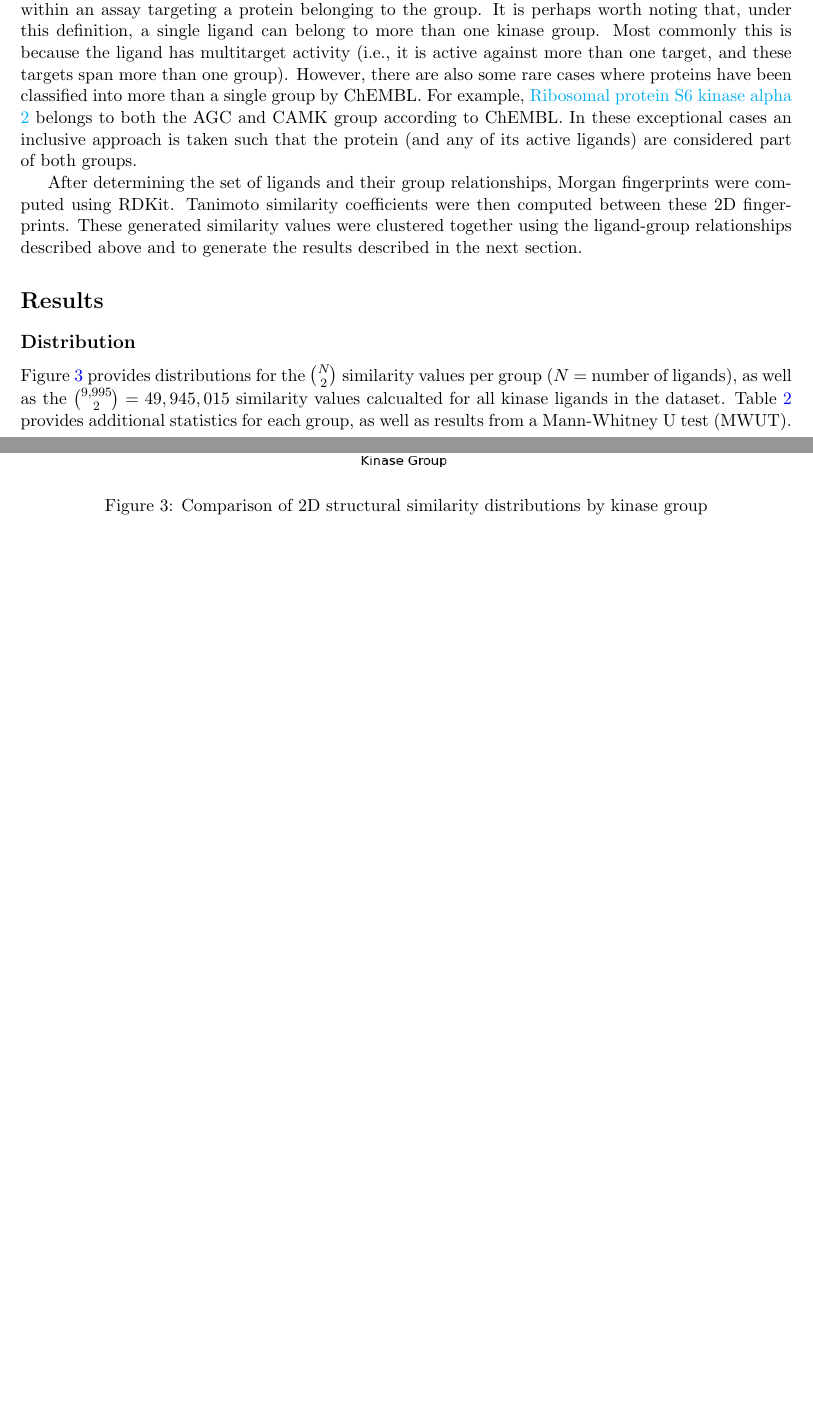
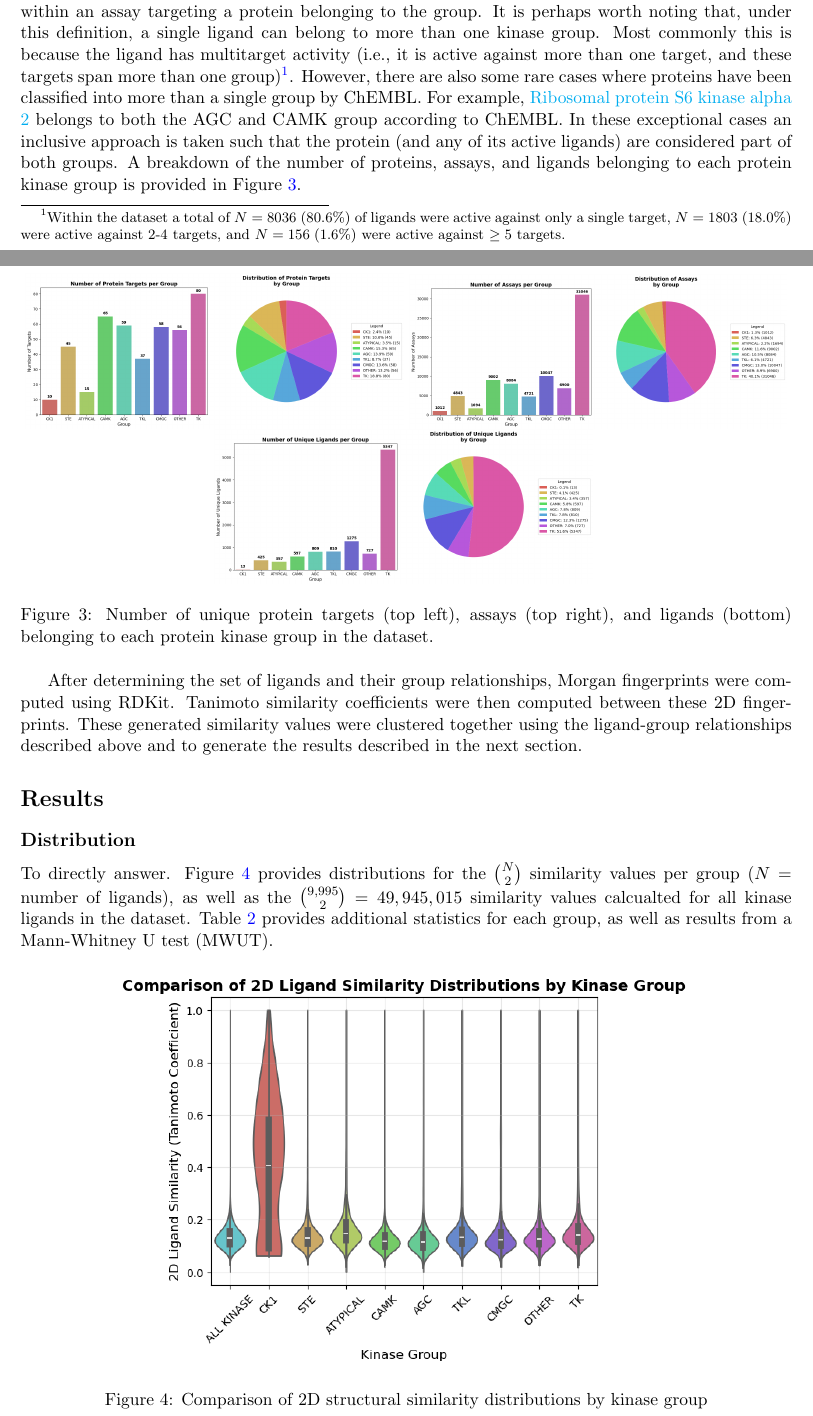
Before and after one commit to Jack-42/ligandActivityAnalysis, a LaTeX document (docs/report/report.tex): two parts of pages 4 and 5 of 7 before the commit and two parts of pages 4 and 5 of 8 after it, joined at a grey line, cut so that both start at the same text, the shorter picture padded with empty space. Compiled offline with pdfLaTeX.

Commit message:
update report

```diff
--- a/docs/report/report.tex
+++ b/docs/report/report.tex
@@ -153,17 +153,28 @@ The application of the criteria above to the ChEMBL database (version 35) result
 In terms of ligand-target relationships, these were directly inferred from the assays (i.e., if a ligand was present in an active sample in an assay where protein X was specified as the target, then the ligand was considered as active against protein X).
 ChEMBL provides classification information for protein targets, and this information was used to assign ligands to respective kinase group(s) such that a ligand is considered active within a protein kinase group if they were identified as an active within an assay targeting a protein belonging to the group.
 It is perhaps worth noting that, under this definition, a single ligand can belong to more than one kinase group.
-Most commonly this is because the ligand has multitarget activity (i.e., it is active against more than one target, and these targets span more than one group).
+Most commonly this is because the ligand has multitarget activity (i.e., it is active against more than one target, and these targets span more than one group)\footnote{Within the dataset a total of $N=8036 \; (80.6\%)$ of ligands were active against only a single target, $N=1803 \; (18.0\%)$ were active against 2-4 targets, and $N=156 \; (1.6\%)$ were active against $\geq 5$ targets.}.
 However, there are also some rare cases where proteins have been classified into more than a single group by ChEMBL.
 For example, \href{https://www.ebi.ac.uk/chembl/explore/target/CHEMBL3906}{Ribosomal protein S6 kinase alpha 2} belongs to both the AGC and CAMK group according to ChEMBL.
 In these exceptional cases an inclusive approach is taken such that the protein (and any of its active ligands) are considered part of both groups.
+A breakdown of the number of proteins, assays, and ligands belonging to each protein kinase group is provided in Figure~\ref{fig:group_atl_counts}.
+
+
+\begin{figure}[H]
+    \centering
+    \includegraphics[width=0.49\textwidth]{../figures/ntarget_by_group.png}
+    \includegraphics[width=0.49\textwidth]{../figures/nassay_by_group.png}
+    \includegraphics[width=0.49\textwidth]{../figures/nligand_by_group.png}
+    \caption{Number of unique protein targets (top left), assays (top right), and ligands (bottom) belonging to each protein kinase group in the dataset.}
+    \label{fig:group_atl_counts}
+\end{figure}
 
 After determining the set of ligands and their group relationships, Morgan fingerprints were computed using RDKit.
 Tanimoto similarity coefficients were then computed between these 2D fingerprints.
 These generated similarity values were clustered together using the ligand-group relationships described above and to generate the results described in the next section.
 \section*{Results}
 \subsection*{Distribution}
-
+To directly answer.
 Figure~\ref{violin_plot} provides distributions for the ${N\choose 2}$ similarity values per group ($N$ = number of ligands), as well as the ${9,995 \choose 2} = 49,945,015$ similarity values calcualted for all kinase ligands in the dataset. Table~\ref{results_table} provides additional statistics for each group, as well as results from a Mann-Whitney U test (MWUT).
 \begin{figure}[H]
     \centering
```
Also changed, not shown: docs/figures/nassay_by_group.png (added), docs/figures/nligand_by_group.png (added), docs/figures/ntarget_by_group.png (added), docs/report/report.pdf, docs/report/report.tex (4 more changed lines).
